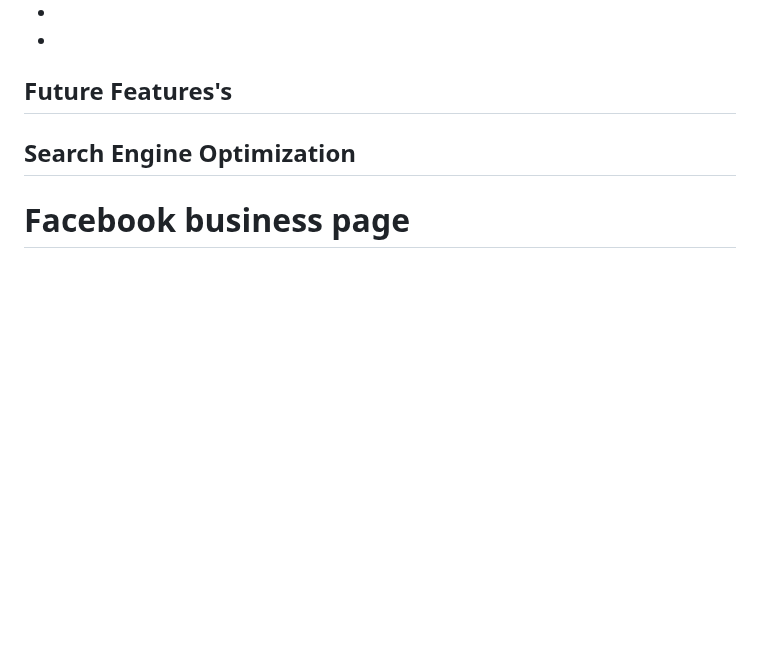
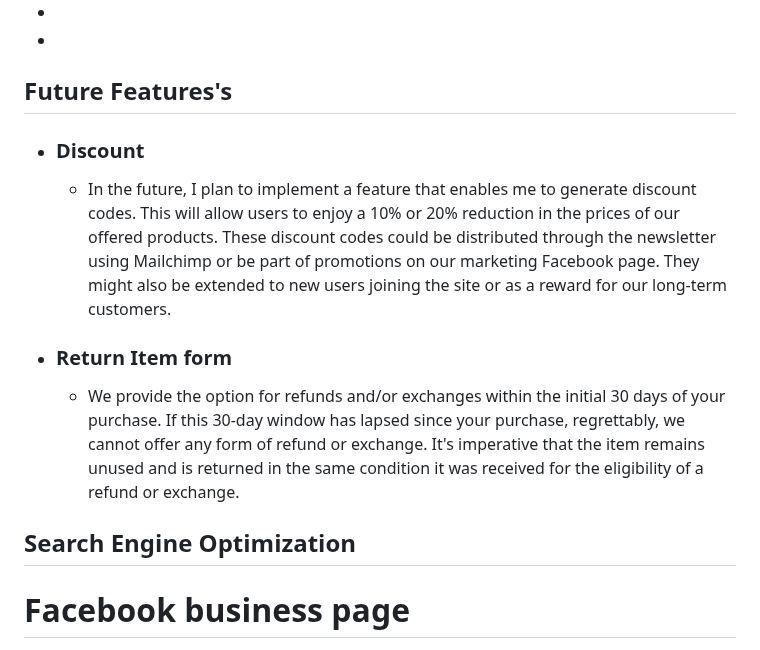
Before and after one commit to MattyOL/Fresh, a Markdown page: README.md, the part around the change. GitHub-like rendering; blank space fills up the shorter version.

Commit message:
Added future Features to readme

```diff
--- a/README.md
+++ b/README.md
@@ -246,6 +246,12 @@ The User can Add to bag where they can finish of the requirments to get there pr
 
 
 ## Future Features's
+
+* ### Discount
+  * In the future, I plan to implement a feature that enables me to generate discount codes. This will allow users to enjoy a 10% or 20% reduction in the prices of our offered products. These discount codes could be distributed through the newsletter using Mailchimp or be part of promotions on our marketing Facebook page. They might also be extended to new users joining the site or as a reward for our long-term customers.
+
+* ### Return Item form
+  * We provide the option for refunds and/or exchanges within the initial 30 days of your purchase. If this 30-day window has lapsed since your purchase, regrettably, we cannot offer any form of refund or exchange. It's imperative that the item remains unused and is returned in the same condition it was received for the eligibility of a refund or exchange.
 
 ## Search Engine Optimization
 
```
